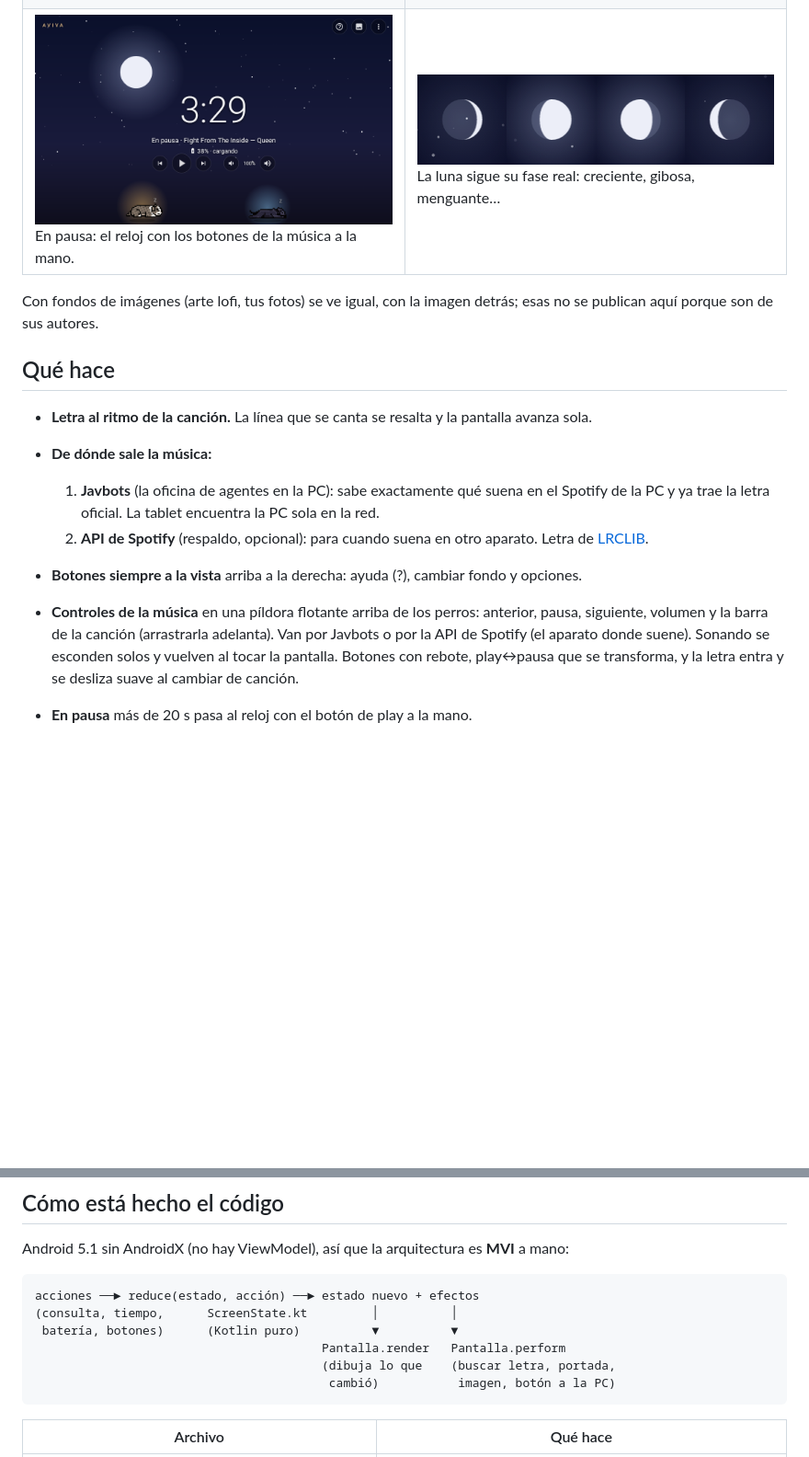
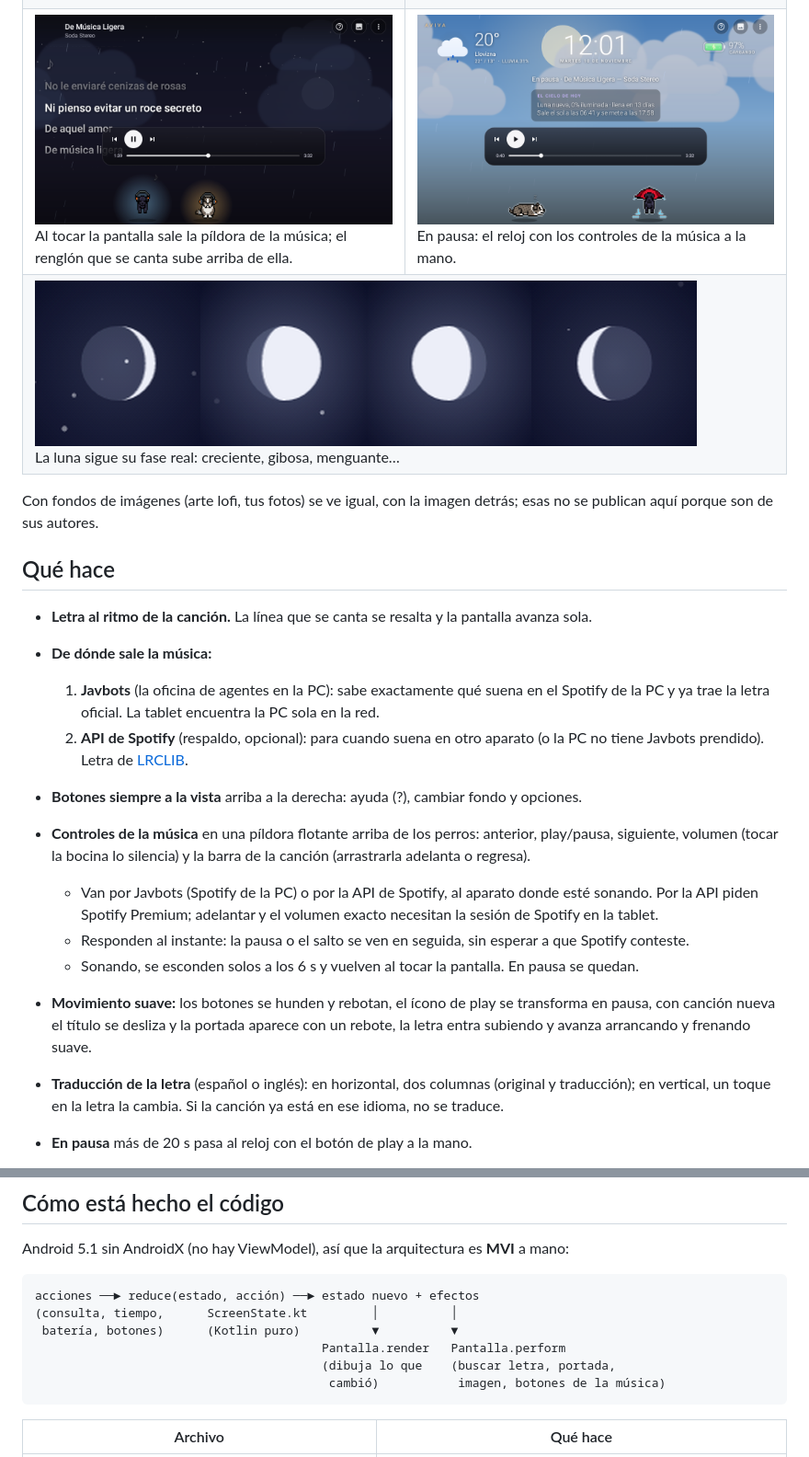
Before and after one commit to DeveloperJGV/letras-spotify, a Markdown page: README.md, 2 parts joined by grey strips. Shown at 92% size. Rendered like a GitHub page; pictures changed too: docs/capturas/letra-controles.png (added), docs/capturas/pausa-controles.png; blank space fills up the shorter version.

Commit message:
README: la pildora de controles, el movimiento suave y la traduccion, con capturas nuevas; el demo muestra los controles

````diff
--- a/README.md
+++ b/README.md
@@ -23,8 +23,11 @@ paseando abajo. Cuando no suena nada: reloj, sobre el cielo o sobre tus imágene
     <td width="50%"><img src="docs/capturas/reloj-noche.png" alt="Reloj de noche"><br>De noche: luna en su fase y Hunter y Tango dormidos.</td>
   </tr>
   <tr>
-    <td width="50%"><img src="docs/capturas/pausa-controles.png" alt="Pausa con controles"><br>En pausa: el reloj con los botones de la música a la mano.</td>
-    <td width="50%"><img src="docs/capturas/lunas.png" alt="Fases de la luna"><br>La luna sigue su fase real: creciente, gibosa, menguante…</td>
+    <td width="50%"><img src="docs/capturas/letra-controles.png" alt="Letra con los controles"><br>Al tocar la pantalla sale la píldora de la música; el renglón que se canta sube arriba de ella.</td>
+    <td width="50%"><img src="docs/capturas/pausa-controles.png" alt="Pausa con controles"><br>En pausa: el reloj con los controles de la música a la mano.</td>
+  </tr>
+  <tr>
+    <td colspan="2"><img src="docs/capturas/lunas.png" alt="Fases de la luna"><br>La luna sigue su fase real: creciente, gibosa, menguante…</td>
   </tr>
 </table>
 
@@ -37,12 +40,20 @@ son de sus autores.
 - **De dónde sale la música:**
   1. **Javbots** (la oficina de agentes en la PC): sabe exactamente qué suena en el Spotify de la PC y ya trae
      la letra oficial. La tablet encuentra la PC sola en la red.
-  2. **API de Spotify** (respaldo, opcional): para cuando suena en otro aparato. Letra de [LRCLIB](https://lrclib.net).
+  2. **API de Spotify** (respaldo, opcional): para cuando suena en otro aparato (o la PC no tiene Javbots prendido).
+     Letra de [LRCLIB](https://lrclib.net).
 - **Botones siempre a la vista** arriba a la derecha: ayuda (?), cambiar fondo y opciones.
-- **Controles de la música** en una píldora flotante arriba de los perros: anterior, pausa, siguiente, volumen y
-  la barra de la canción (arrastrarla adelanta). Van por Javbots o por la API de Spotify (el aparato donde suene).
-  Sonando se esconden solos y vuelven al tocar la pantalla. Botones con rebote, play↔pausa que se transforma, y la
-  letra entra y se desliza suave al cambiar de canción.
+- **Controles de la música** en una píldora flotante arriba de los perros: anterior, play/pausa, siguiente,
+  volumen (tocar la bocina lo silencia) y la barra de la canción (arrastrarla adelanta o regresa).
+  - Van por Javbots (Spotify de la PC) o por la API de Spotify, al aparato donde esté sonando. Por la API piden
+    Spotify Premium; adelantar y el volumen exacto necesitan la sesión de Spotify en la tablet.
+  - Responden al instante: la pausa o el salto se ven en seguida, sin esperar a que Spotify conteste.
+  - Sonando, se esconden solos a los 6 s y vuelven al tocar la pantalla. En pausa se quedan.
+- **Movimiento suave:** los botones se hunden y rebotan, el ícono de play se transforma en pausa, con canción
+  nueva el título se desliza y la portada aparece con un rebote, la letra entra subiendo y avanza arrancando y
+  frenando suave.
+- **Traducción de la letra** (español o inglés): en horizontal, dos columnas (original y traducción); en vertical,
+  un toque en la letra la cambia. Si la canción ya está en ese idioma, no se traduce.
 - **En pausa** más de 20 s pasa al reloj con el botón de play a la mano.
 - **Modo tranquilo de noche:** si de noche suena música para dormir (tempo lento, o lofi, ambient, piano,
   lluvia… en el título, artista o disco), baja el brillo, oscurece la letra y Hunter y Tango se acuestan a escuchar
@@ -175,7 +186,7 @@ acciones ──► reduce(estado, acción) ──► estado nuevo + efectos
  batería, botones)      (Kotlin puro)          ▼          ▼
                                         Pantalla.render   Pantalla.perform
                                         (dibuja lo que    (buscar letra, portada,
-                                         cambió)           imagen, botón a la PC)
+                                         cambió)           imagen, botones de la música)
 ```
 
 | Archivo | Qué hace |
````
Also changed, not shown: 1 other file.
